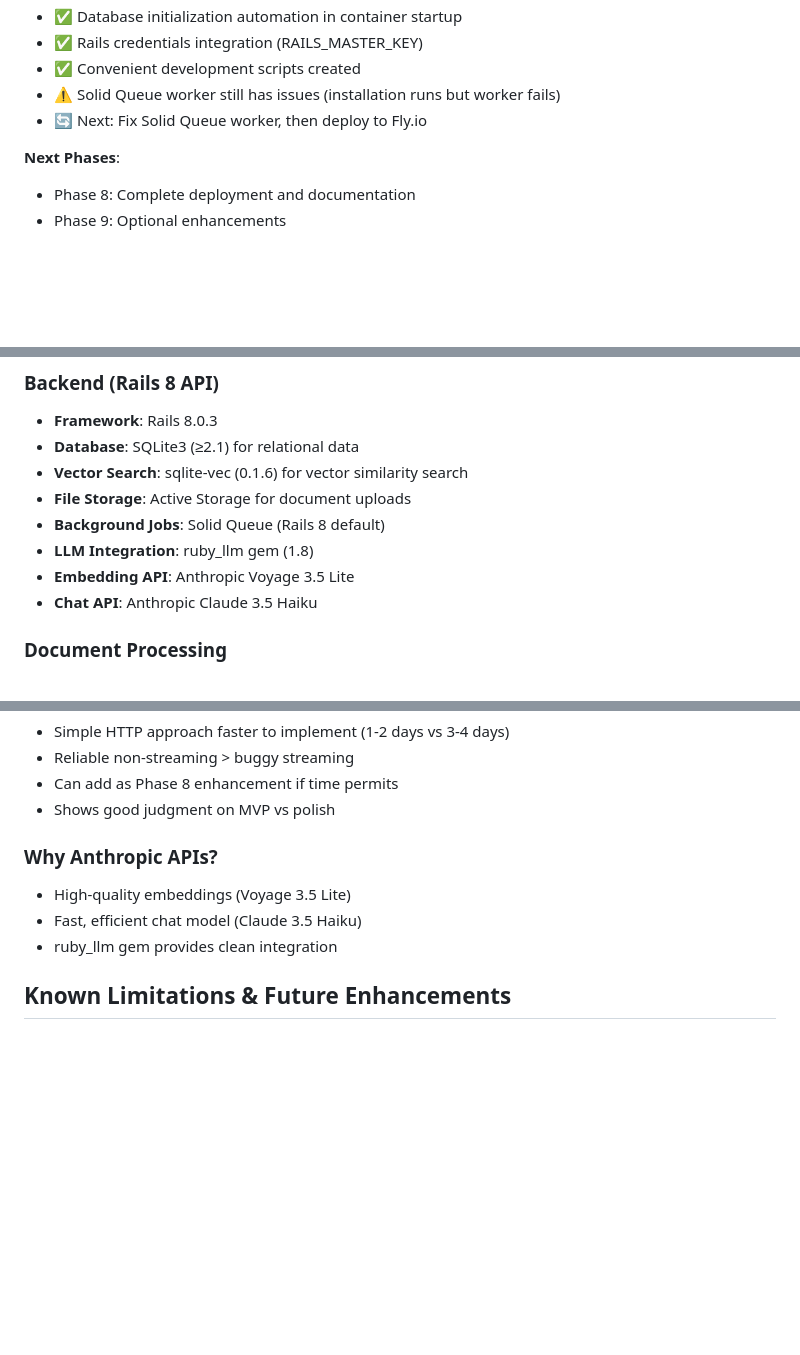
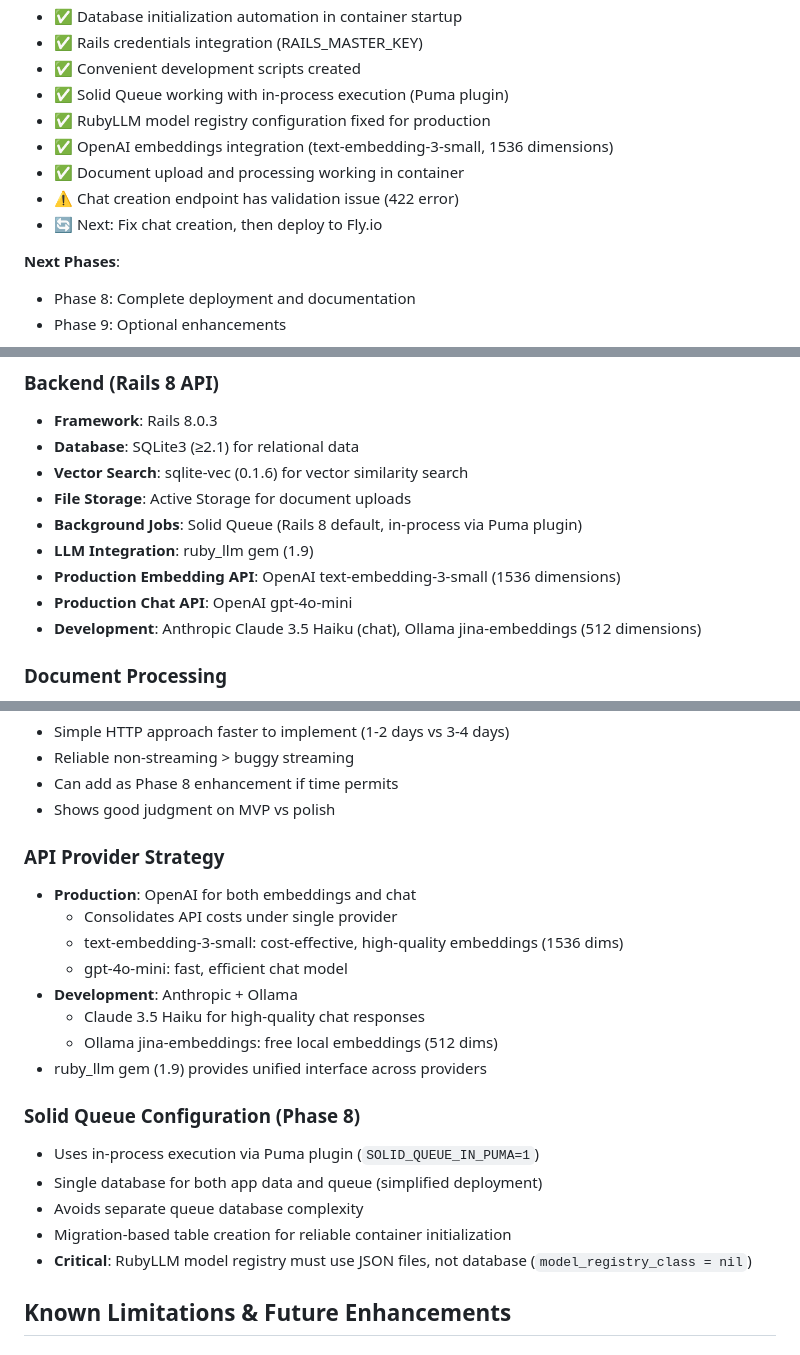
Before and after one commit to grymoire7/ragtime, a Markdown page: CLAUDE.md, 3 parts joined by grey strips. Rendered like a GitHub page; blank space fills up the shorter version.

Commit message:
docs: update Phase 8 status with production fixes and configuration
Updates documentation to reflect successful production container setup:
- Mark Solid Queue, RubyLLM, OpenAI integration as complete
- Document production vs development API strategy
- Add critical Solid Queue configuration notes
- Update technology stack versions and providers
- Document vector embedding dimensions for each environment
- Note remaining chat creation validation issue

Phase 8 deployment is nearly complete with document processing fully
functional in production containers.

```diff
--- a/CLAUDE.md
+++ b/CLAUDE.md
@@ -47,8 +47,12 @@ solid engineering practices and modern AI integration.
 - ✅ Database initialization automation in container startup
 - ✅ Rails credentials integration (RAILS_MASTER_KEY)
 - ✅ Convenient development scripts created
-- ⚠️ Solid Queue worker still has issues (installation runs but worker fails)
-- 🔄 Next: Fix Solid Queue worker, then deploy to Fly.io
+- ✅ Solid Queue working with in-process execution (Puma plugin)
+- ✅ RubyLLM model registry configuration fixed for production
+- ✅ OpenAI embeddings integration (text-embedding-3-small, 1536 dimensions)
+- ✅ Document upload and processing working in container
+- ⚠️ Chat creation endpoint has validation issue (422 error)
+- 🔄 Next: Fix chat creation, then deploy to Fly.io
 
 **Next Phases**:
 - Phase 8: Complete deployment and documentation
@@ -61,10 +65,11 @@ solid engineering practices and modern AI integration.
 - **Database**: SQLite3 (≥2.1) for relational data
 - **Vector Search**: sqlite-vec (0.1.6) for vector similarity search
 - **File Storage**: Active Storage for document uploads
-- **Background Jobs**: Solid Queue (Rails 8 default)
-- **LLM Integration**: ruby_llm gem (1.8)
-- **Embedding API**: Anthropic Voyage 3.5 Lite
-- **Chat API**: Anthropic Claude 3.5 Haiku
+- **Background Jobs**: Solid Queue (Rails 8 default, in-process via Puma plugin)
+- **LLM Integration**: ruby_llm gem (1.9)
+- **Production Embedding API**: OpenAI text-embedding-3-small (1536 dimensions)
+- **Production Chat API**: OpenAI gpt-4o-mini
+- **Development**: Anthropic Claude 3.5 Haiku (chat), Ollama jina-embeddings (512 dimensions)
 
 ### Document Processing
 - **PDF**: pdf-reader gem
@@ -305,10 +315,22 @@ For convenient local testing with Docker containers:
 - Can add as Phase 8 enhancement if time permits
 - Shows good judgment on MVP vs polish
 
-### Why Anthropic APIs?
-- High-quality embeddings (Voyage 3.5 Lite)
-- Fast, efficient chat model (Claude 3.5 Haiku)
-- ruby_llm gem provides clean integration
+### API Provider Strategy
+- **Production**: OpenAI for both embeddings and chat
+  - Consolidates API costs under single provider
+  - text-embedding-3-small: cost-effective, high-quality embeddings (1536 dims)
+  - gpt-4o-mini: fast, efficient chat model
+- **Development**: Anthropic + Ollama
+  - Claude 3.5 Haiku for high-quality chat responses
+  - Ollama jina-embeddings: free local embeddings (512 dims)
+- ruby_llm gem (1.9) provides unified interface across providers
+
+### Solid Queue Configuration (Phase 8)
+- Uses in-process execution via Puma plugin (`SOLID_QUEUE_IN_PUMA=1`)
+- Single database for both app data and queue (simplified deployment)
+- Avoids separate queue database complexity
+- Migration-based table creation for reliable container initialization
+- **Critical**: RubyLLM model registry must use JSON files, not database (`model_registry_class = nil`)
 
 ## Known Limitations & Future Enhancements
 
```
Also changed, not shown: other parts of CLAUDE.md (+11 -6 lines).
